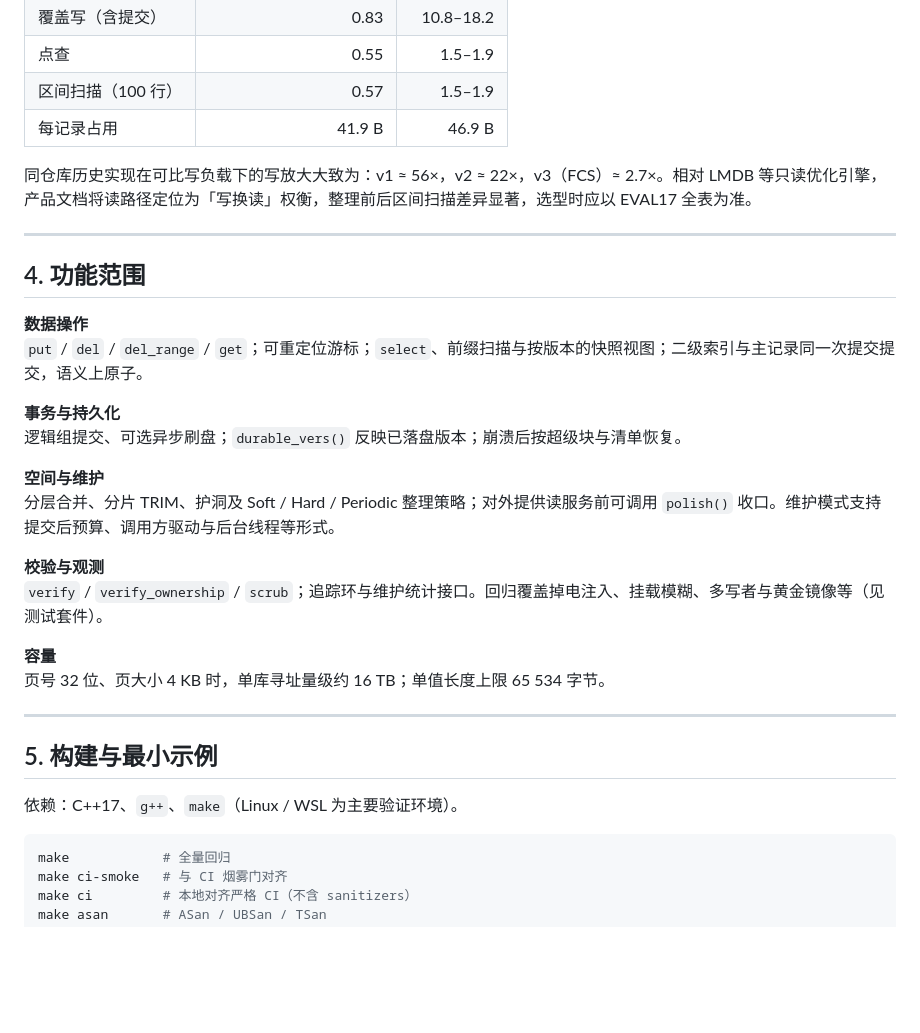
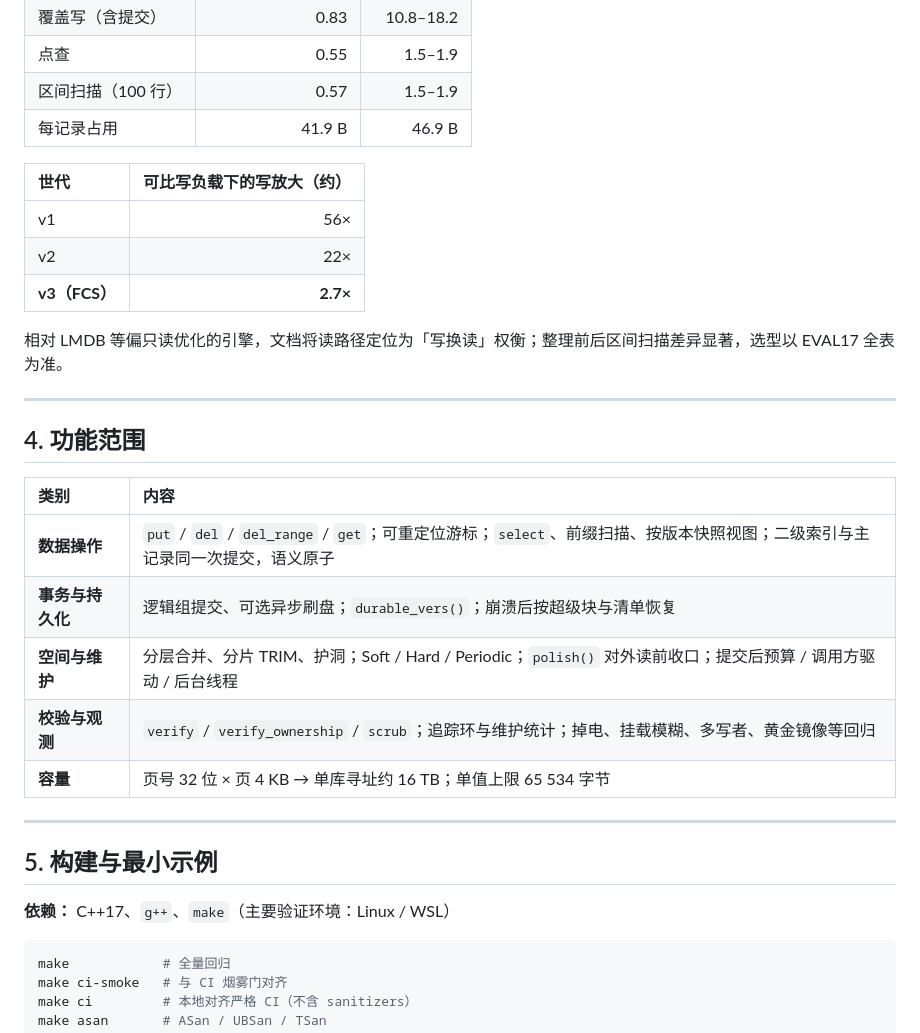
Before and after one commit to skyline019/FractalClusterStore, a Markdown page: README.md, the part around one of its changes. GitHub-like rendering; blank space fills up the shorter version.

````diff
--- a/README.md
+++ b/README.md
@@ -56,32 +85,31 @@ FCS 采用追加型 **run** 组织数据，目录层次为 cell → segment →
 | 区间扫描（100 行） | 0.57 | 1.5–1.9 |
 | 每记录占用 | 41.9 B | 46.9 B |
 
-同仓库历史实现在可比写负载下的写放大大致为：v1 ≈ 56×，v2 ≈ 22×，v3（FCS）≈ 2.7×。相对 LMDB 等只读优化引擎，产品文档将读路径定位为「写换读」权衡，整理前后区间扫描差异显著，选型时应以 EVAL17 全表为准。
+| 世代 | 可比写负载下的写放大（约） |
+|:---|---:|
+| v1 | 56× |
+| v2 | 22× |
+| **v3（FCS）** | **2.7×** |
+
+相对 LMDB 等偏只读优化的引擎，文档将读路径定位为「写换读」权衡；整理前后区间扫描差异显著，选型以 EVAL17 全表为准。
 
 ---
 
 ## 4. 功能范围
 
-**数据操作**
-`put` / `del` / `del_range` / `get`；可重定位游标；`select`、前缀扫描与按版本的快照视图；二级索引与主记录同一次提交提交，语义上原子。
-
-**事务与持久化**
-逻辑组提交、可选异步刷盘；`durable_vers()` 反映已落盘版本；崩溃后按超级块与清单恢复。
-
-**空间与维护**
-分层合并、分片 TRIM、护洞及 Soft / Hard / Periodic 整理策略；对外提供读服务前可调用 `polish()` 收口。维护模式支持提交后预算、调用方驱动与后台线程等形式。
-
-**校验与观测**
-`verify` / `verify_ownership` / `scrub`；追踪环与维护统计接口。回归覆盖掉电注入、挂载模糊、多写者与黄金镜像等（见测试套件）。
-
-**容量**
-页号 32 位、页大小 4 KB 时，单库寻址量级约 16 TB；单值长度上限 65 534 字节。
+| 类别 | 内容 |
+|:---|:---|
+| **数据操作** | `put` / `del` / `del_range` / `get`；可重定位游标；`select`、前缀扫描、按版本快照视图；二级索引与主记录同一次提交，语义原子 |
+| **事务与持久化** | 逻辑组提交、可选异步刷盘；`durable_vers()`；崩溃后按超级块与清单恢复 |
+| **空间与维护** | 分层合并、分片 TRIM、护洞；Soft / Hard / Periodic；`polish()` 对外读前收口；提交后预算 / 调用方驱动 / 后台线程 |
+| **校验与观测** | `verify` / `verify_ownership` / `scrub`；追踪环与维护统计；掉电、挂载模糊、多写者、黄金镜像等回归 |
+| **容量** | 页号 32 位 × 页 4 KB → 单库寻址约 16 TB；单值上限 65 534 字节 |
 
 ---
 
 ## 5. 构建与最小示例
 
-依赖：C++17、`g++`、`make`（Linux / WSL 为主要验证环境）。
+**依赖：** C++17、`g++`、`make`（主要验证环境：Linux / WSL）
 
 ```sh
 make            # 全量回归
````
Also changed, not shown: other parts of README.md (+79 -45 lines).
